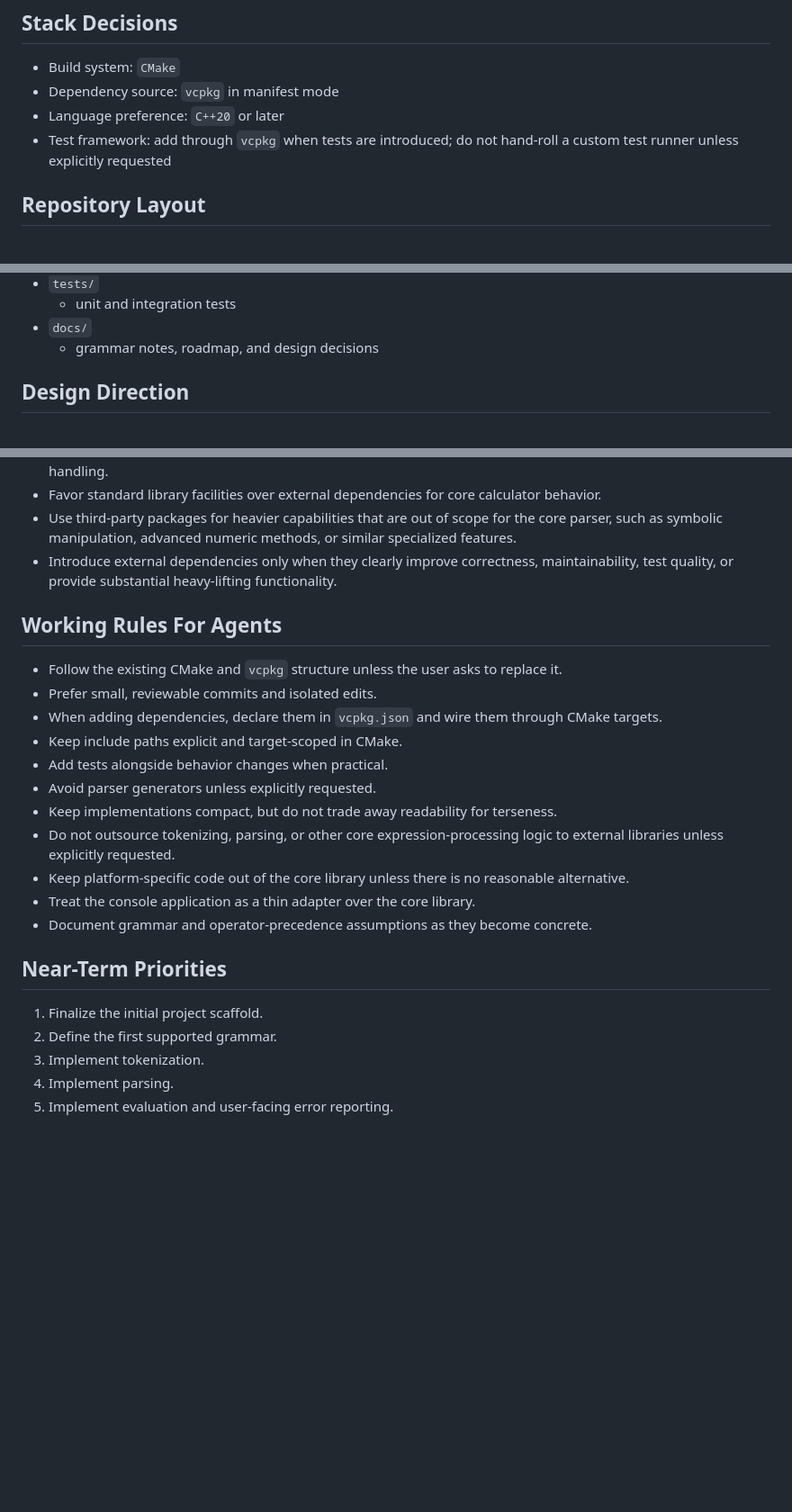
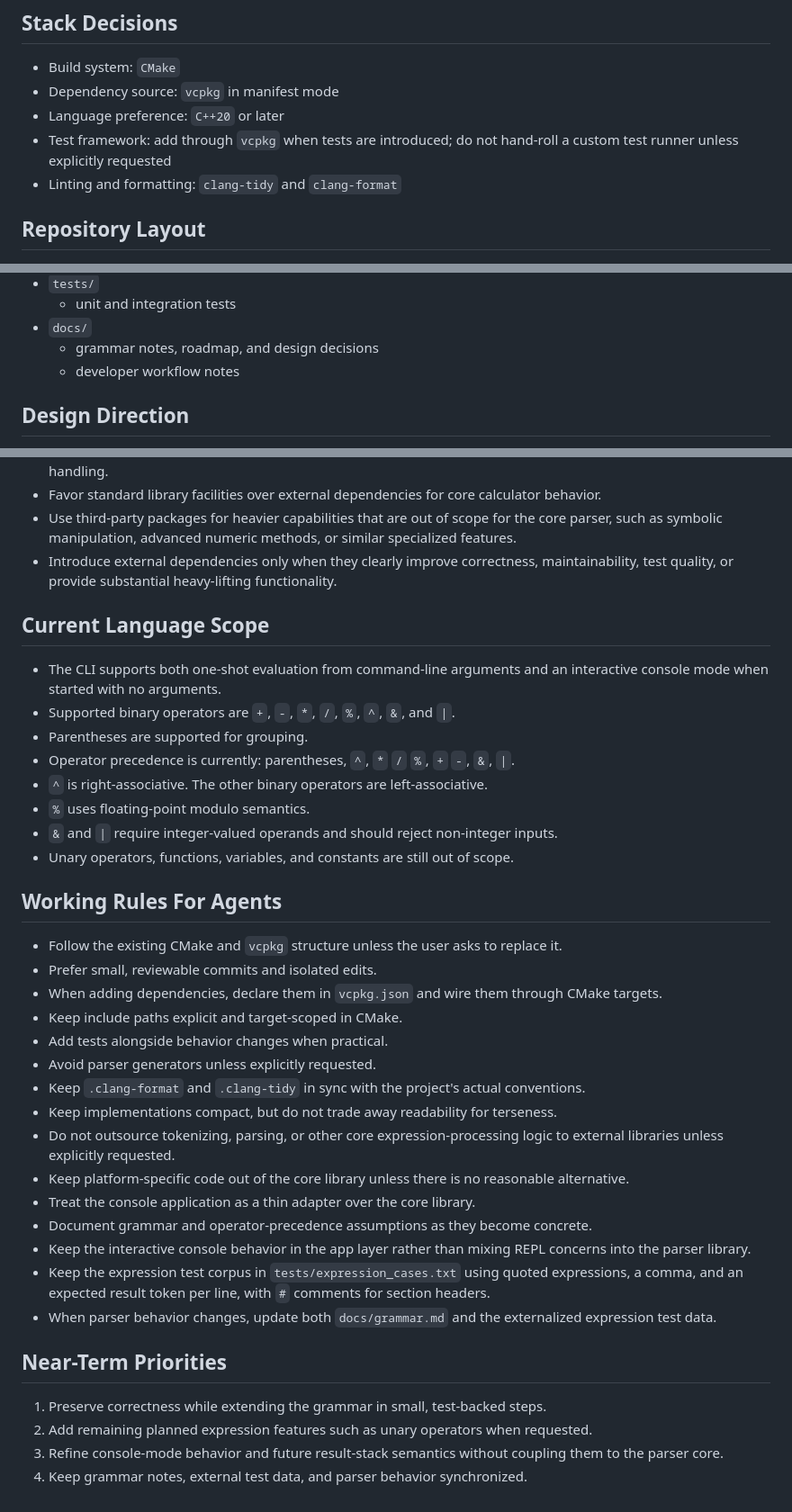
Before and after one commit to handresen/console_calc, a Markdown page: AGENTS.md, 3 parts joined by grey strips. Shown at 90% size. GitHub-like rendering; blank space fills up the shorter version.

Commit message:
Update agent guidance for current parser

```diff
--- a/AGENTS.md
+++ b/AGENTS.md
@@ -9,6 +9,7 @@
 - Dependency source: `vcpkg` in manifest mode
 - Language preference: `C++20` or later
 - Test framework: add through `vcpkg` when tests are introduced; do not hand-roll a custom test runner unless explicitly requested
+- Linting and formatting: `clang-tidy` and `clang-format`
 
 ## Repository Layout
 - `CMakeLists.txt`
@@ -25,6 +26,7 @@
   - unit and integration tests
 - `docs/`
   - grammar notes, roadmap, and design decisions
+  - developer workflow notes
 
 ## Design Direction
 - Keep CLI concerns separate from parsing and evaluation logic.
@@ -38,6 +40,16 @@
 - Use third-party packages for heavier capabilities that are out of scope for the core parser, such as symbolic manipulation, advanced numeric methods, or similar specialized features.
 - Introduce external dependencies only when they clearly improve correctness, maintainability, test quality, or provide substantial heavy-lifting functionality.
 
+## Current Language Scope
+- The CLI supports both one-shot evaluation from command-line arguments and an interactive console mode when started with no arguments.
+- Supported binary operators are `+`, `-`, `*`, `/`, `%`, `^`, `&`, and `|`.
+- Parentheses are supported for grouping.
+- Operator precedence is currently: parentheses, `^`, `*` `/` `%`, `+` `-`, `&`, `|`.
+- `^` is right-associative. The other binary operators are left-associative.
+- `%` uses floating-point modulo semantics.
+- `&` and `|` require integer-valued operands and should reject non-integer inputs.
+- Unary operators, functions, variables, and constants are still out of scope.
+
 ## Working Rules For Agents
 - Follow the existing CMake and `vcpkg` structure unless the user asks to replace it.
 - Prefer small, reviewable commits and isolated edits.
@@ -45,15 +57,18 @@
 - Keep include paths explicit and target-scoped in CMake.
 - Add tests alongside behavior changes when practical.
 - Avoid parser generators unless explicitly requested.
+- Keep `.clang-format` and `.clang-tidy` in sync with the project's actual conventions.
 - Keep implementations compact, but do not trade away readability for terseness.
 - Do not outsource tokenizing, parsing, or other core expression-processing logic to external libraries unless explicitly requested.
 - Keep platform-specific code out of the core library unless there is no reasonable alternative.
 - Treat the console application as a thin adapter over the core library.
 - Document grammar and operator-precedence assumptions as they become concrete.
+- Keep the interactive console behavior in the app layer rather than mixing REPL concerns into the parser library.
+- Keep the expression test corpus in `tests/expression_cases.txt` using quoted expressions, a comma, and an expected result token per line, with `#` comments for section headers.
+- When parser behavior changes, update both `docs/grammar.md` and the externalized expression test data.
 
 ## Near-Term Priorities
-1. Finalize the initial project scaffold.
-2. Define the first supported grammar.
-3. Implement tokenization.
-4. Implement parsing.
-5. Implement evaluation and user-facing error reporting.
+1. Preserve correctness while extending the grammar in small, test-backed steps.
+2. Add remaining planned expression features such as unary operators when requested.
+3. Refine console-mode behavior and future result-stack semantics without coupling them to the parser core.
+4. Keep grammar notes, external test data, and parser behavior synchronized.
```
